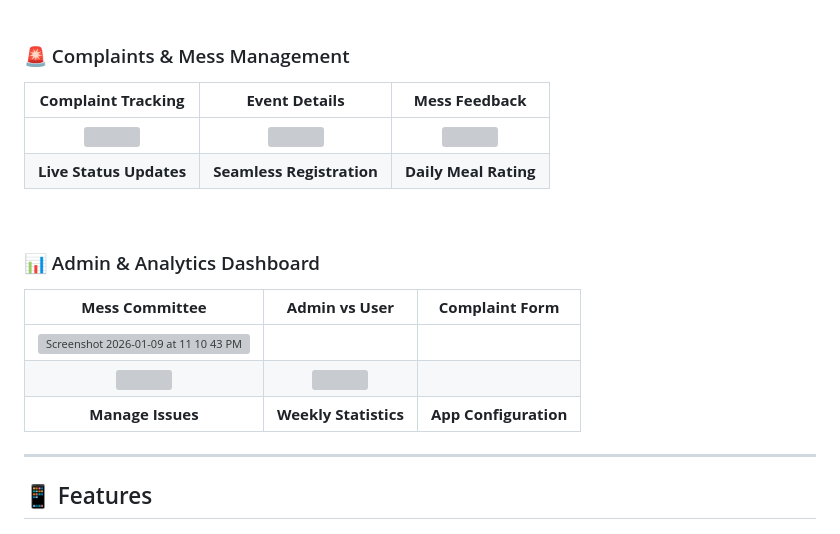
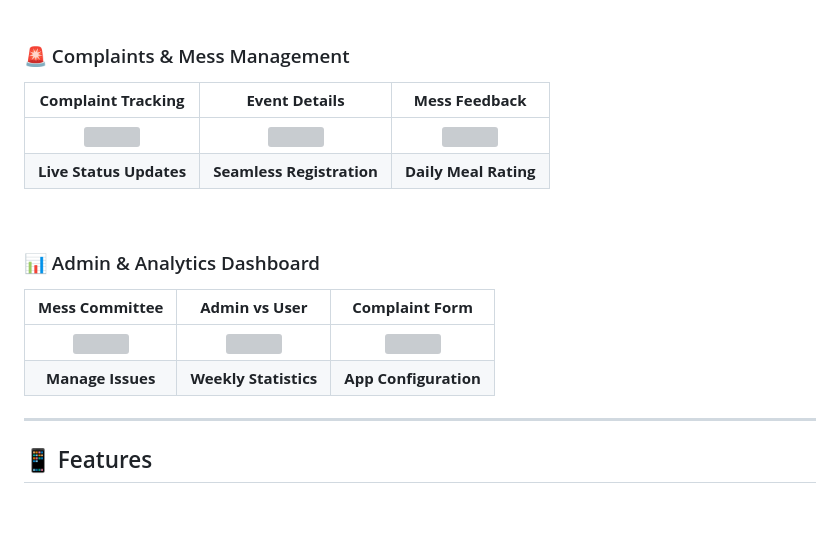
Before and after one commit to azinel/CampusONE, a Markdown page: README.md, the part around one of its changes. Drawn GitHub-style; grey boxes are pictures that could not be loaded.

```diff
--- a/README.md
+++ b/README.md
@@ -31,7 +31,7 @@
 <br>
 
 ### 🚨 Complaints & Mess Management
-| **Complaint Tracking**  | **Event Details** | **Mess Feedback** |
+| **Complaint Tracking** | **Event Details** | **Mess Feedback** |
 |:---:|:---:|:---:|
 | <img src="https://github.com/user-attachments/assets/d1b34bc4-85ac-422a-885e-ed3b124cb08b" width="200" /> | <img src="https://github.com/user-attachments/assets/7c357350-1bb3-4412-869f-9683d22e29c8" width="200" /> | <img src="https://github.com/user-attachments/assets/692e23ad-7165-4418-825b-4c77716d8ed4" width="200" /> |
 | **Live Status Updates** | **Seamless Registration** | **Daily Meal Rating** |
@@ -41,10 +41,8 @@
 ### 📊 Admin & Analytics Dashboard
 | **Mess Committee** | **Admin vs User** | **Complaint Form** |
 |:---:|:---:|:---:|
-|  <img width="310" height="698" alt="Screenshot 2026-01-09 at 11 10 43 PM" src="https://github.com/user-attachments/assets/621bd501-d986-4451-a5ff-f1a24c7c9821" />
- | <img src="https://github.com/user-attachments/assets/45e07530-9677-4c3e-896c-bf865f289361" width="200" /> | <img src="https://github.com/user-attachments/assets/703de9da-bcf3-45a1-8605-b386ab1d11a7" width="200" /> |
-| **Manage Issues** | **Weekly Statistics** | **App Configuration**
-
+| <img src="https://github.com/user-attachments/assets/621bd501-d986-4451-a5ff-f1a24c7c9821" width="200" /> | <img src="https://github.com/user-attachments/assets/45e07530-9677-4c3e-896c-bf865f289361" width="200" /> | <img src="https://github.com/user-attachments/assets/703de9da-bcf3-45a1-8605-b386ab1d11a7" width="200" /> |
+| **Manage Issues** | **Weekly Statistics** | **App Configuration** |
 ---
 
 ## 📱 Features
```
Also changed, not shown: other parts of README.md (+1 -1 lines).
